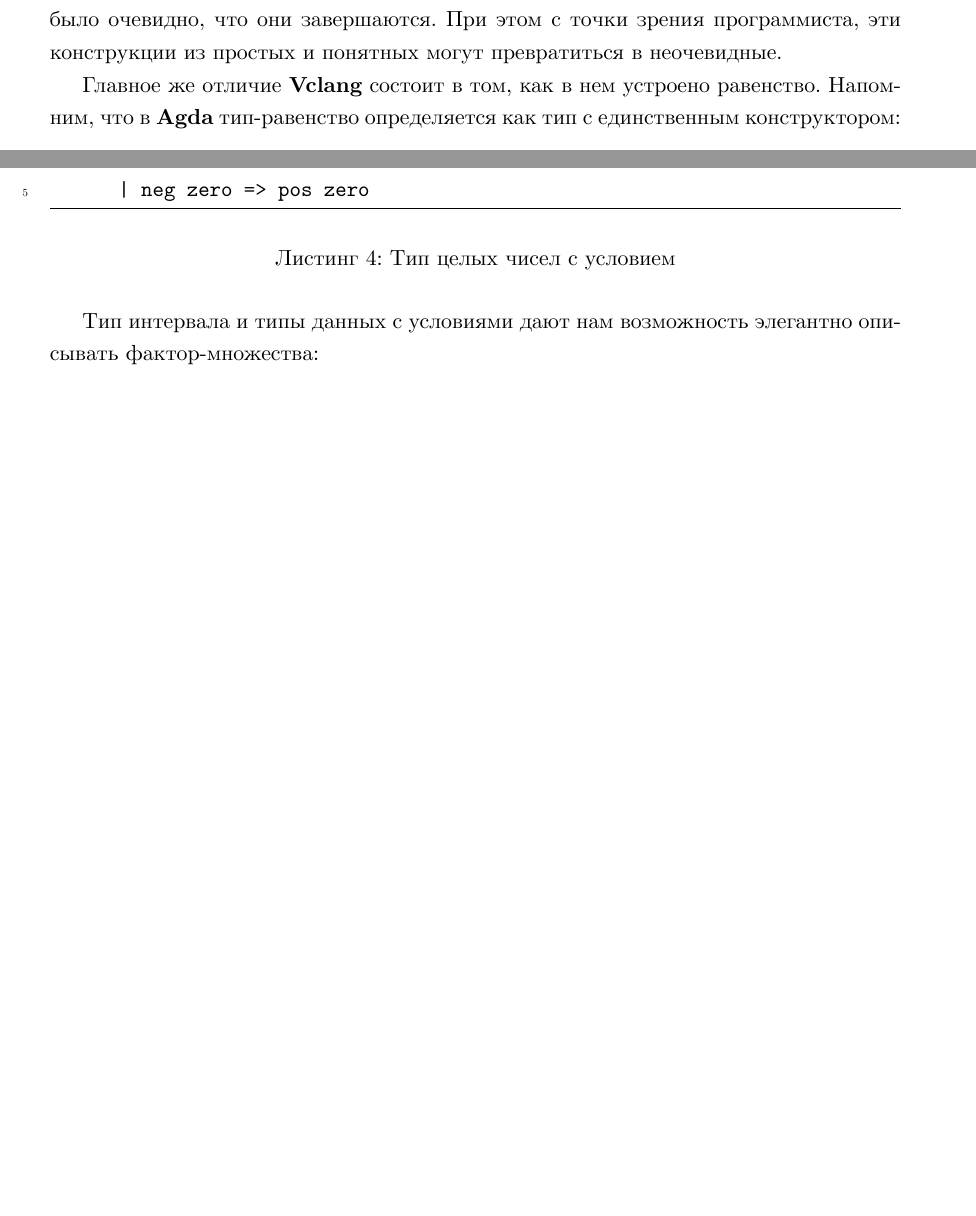
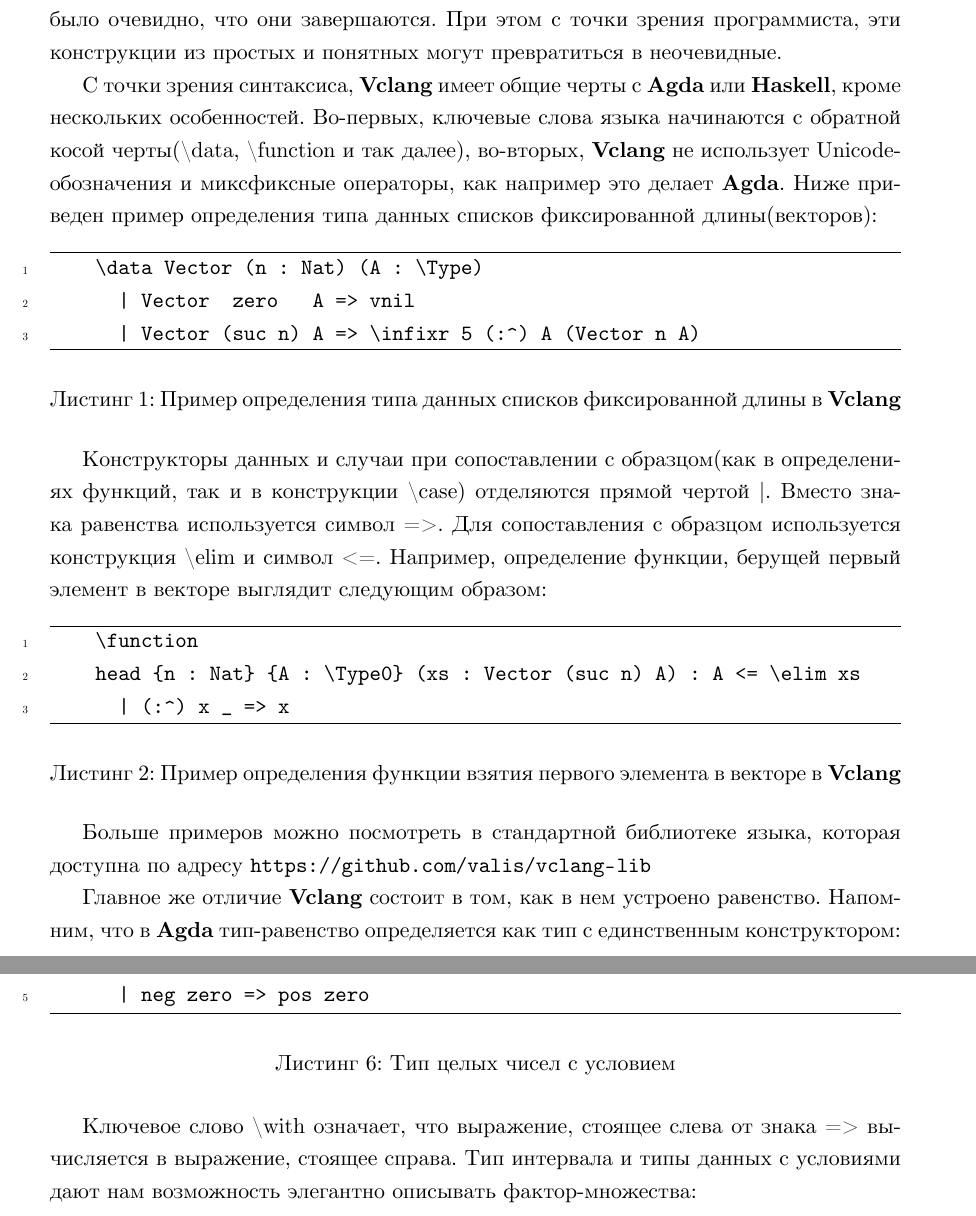
Before and after one commit to edgarzhavoronkov/au-master-thesis, a LaTeX thesis (thesis/main.tex, which reads thesis/chapter_three/vclang.tex): two parts of pages 28 and 29 of 47 before the commit and two parts of pages 28 and 29 of 48 after it, joined at a grey line, cut so that both start at the same text, the shorter picture padded with empty space. The pictures show the PDF file thesis/main.pdf that the author committed with the source.

Commit message:
notes on vclang

```diff
--- a/thesis/chapter_three/vclang.tex
+++ b/thesis/chapter_three/vclang.tex
@@ -18,3 +19,26 @@
+С точки зрения синтаксиса, \textbf{Vclang} имеет общие черты с \textbf{Agda} или \textbf{Haskell}, кроме нескольких особенностей. Во-первых, ключевые слова языка начинаются с обратной косой черты(\textbackslash{}data, \textbackslash{}function и так далее), во-вторых, \textbf{Vclang} не использует Unicode-обозначения и миксфиксные операторы, как например это делает \textbf{Agda}. Ниже приведен пример определения типа данных списков фиксированной длины(векторов):
+
+\begin{listing}[H]
+  \begin{minted}[frame=lines, linenos]{text}
+    \data Vector (n : Nat) (A : \Type)
+      | Vector  zero   A => vnil
+      | Vector (suc n) A => \infixr 5 (:^) A (Vector n A)
+  \end{minted}
+\caption{Пример определения типа данных списков фиксированной длины в \textbf{Vclang}}
+\end{listing}
+
+Конструкторы данных и случаи при сопоставлении с образцом(как в определениях функций, так и в конструкции \textbackslash{}case) отделяются прямой чертой |. Вместо знака равенства используется символ =>. Для сопоставления с образцом используется конструкция \textbackslash{}elim и символ <=. Например, определение функции, берущей первый элемент в векторе выглядит следующим образом:
+
+\begin{listing}[H]
+  \begin{minted}[frame=lines, linenos]{text}
+    \function
+    head {n : Nat} {A : \Type0} (xs : Vector (suc n) A) : A <= \elim xs
+      | (:^) x _ => x
+  \end{minted}
+\caption{Пример определения функции взятия первого элемента в векторе в \textbf{Vclang}}
+\end{listing}
+
+ Больше примеров можно посмотреть в стандартной библиотеке языка, которая доступна по адресу \url{https://github.com/valis/vclang-lib}
 
 Главное же отличие \textbf{Vclang} состоит в том, как в нем устроено равенство. Напомним, что в \textbf{Agda} тип-равенство определяется как тип с единственным конструктором:
 
@@ -63,7 +87,7 @@
   \caption{Тип целых чисел с условием}
 \end{listing}
 
-Тип интервала и типы данных с условиями дают нам возможность элегантно описывать фактор-множества:
+Ключевое слово \textbackslash{}with означает, что выражение, стоящее слева от знака => вычисляется в выражение, стоящее справа. Тип интервала и типы данных с условиями дают нам возможность элегантно описывать фактор-множества:
 
 \begin{listing}[H]
   \begin{minted}[frame=lines, linenos]{text}
```
Also changed, not shown: thesis/main.pdf, thesis/chapter_three/vclang.tex (7 more changed lines).
